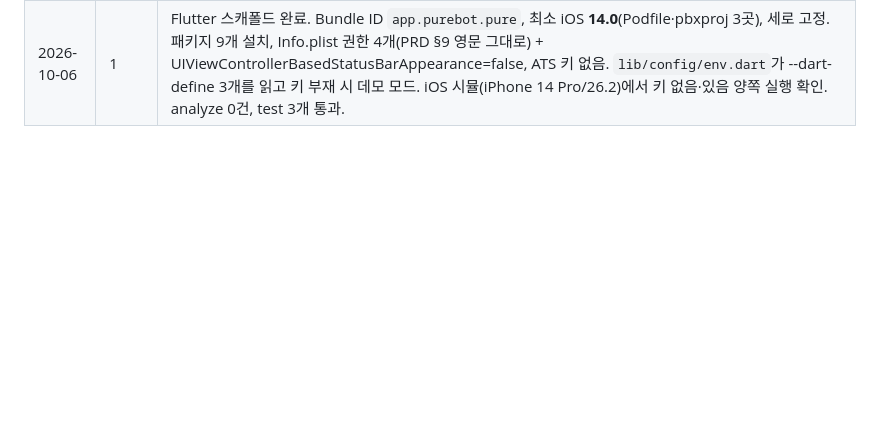
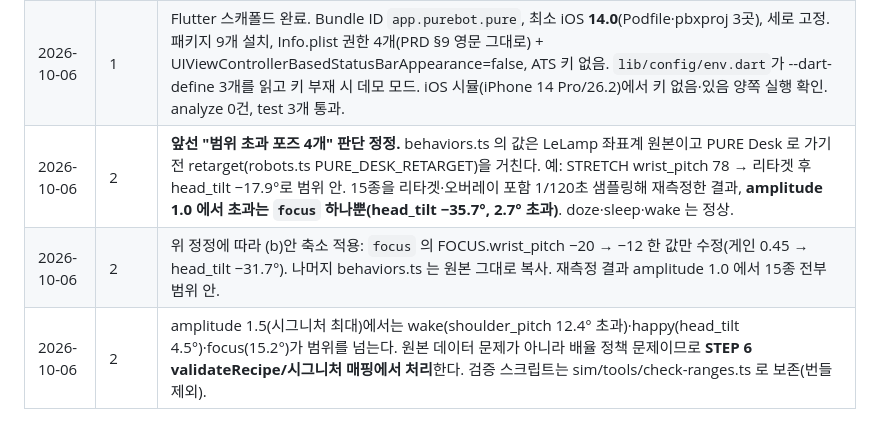
Before and after one commit to cherrymixy/pure-app, a Markdown page: docs/decisions.md, the part around the change. Rendered like a GitHub page; blank space fills up the shorter version.

Commit message:
docs: 포즈 범위 분석 정정 및 focus 단일 조정 기록

```diff
--- a/docs/decisions.md
+++ b/docs/decisions.md
@@ -18,3 +18,6 @@
 | 2026-10-06 | 0 | flutter_inappwebview ^6.1.5 유지(실측 동작). 리스크: 2024-10 이후 발행 없음, 열린 이슈 133건. 실제 기한은 iOS가 아니라 SwiftPM 전환(Flutter가 CocoaPods 전용 플러그인에 에러 예고). 완화: WebView 호출을 lib/sim/ 얇은 인터페이스 뒤에 격리, useShouldOverrideUrlLoading 사용 금지. 대안 경로는 webview_flutter + shelf_static(미검증). |
 | 2026-10-06 | 0 | sim 번들 URL 규약: assets/sim/ 아래 배치 시 `http://localhost:8080/assets/sim/index.html` (asset key 그대로, assets/ 접두사 유지). pubspec에 `- assets/sim/` 선언 + 서버 start() 완료 후 WebView 로드. |
 | 2026-10-06 | 1 | Flutter 스캐폴드 완료. Bundle ID `app.purebot.pure`, 최소 iOS **14.0**(Podfile·pbxproj 3곳), 세로 고정. 패키지 9개 설치, Info.plist 권한 4개(PRD §9 영문 그대로) + UIViewControllerBasedStatusBarAppearance=false, ATS 키 없음. `lib/config/env.dart`가 --dart-define 3개를 읽고 키 부재 시 데모 모드. iOS 시뮬(iPhone 14 Pro/26.2)에서 키 없음·있음 양쪽 실행 확인. analyze 0건, test 3개 통과. |
+| 2026-10-06 | 2 | **앞선 "범위 초과 포즈 4개" 판단 정정.** behaviors.ts 의 값은 LeLamp 좌표계 원본이고 PURE Desk 로 가기 전 retarget(robots.ts PURE_DESK_RETARGET)을 거친다. 예: STRETCH wrist_pitch 78 → 리타겟 후 head_tilt −17.9°로 범위 안. 15종을 리타겟·오버레이 포함 1/120초 샘플링해 재측정한 결과, **amplitude 1.0 에서 초과는 `focus` 하나뿐(head_tilt −35.7°, 2.7° 초과)**. doze·sleep·wake 는 정상. |
+| 2026-10-06 | 2 | 위 정정에 따라 (b)안 축소 적용: `focus` 의 FOCUS.wrist_pitch −20 → −12 한 값만 수정(게인 0.45 → head_tilt −31.7°). 나머지 behaviors.ts 는 원본 그대로 복사. 재측정 결과 amplitude 1.0 에서 15종 전부 범위 안. |
+| 2026-10-06 | 2 | amplitude 1.5(시그니처 최대)에서는 wake(shoulder_pitch 12.4° 초과)·happy(head_tilt 4.5°)·focus(15.2°)가 범위를 넘는다. 원본 데이터 문제가 아니라 배율 정책 문제이므로 **STEP 6 validateRecipe/시그니처 매핑에서 처리**한다. 검증 스크립트는 sim/tools/check-ranges.ts 로 보존(번들 제외). |
```
